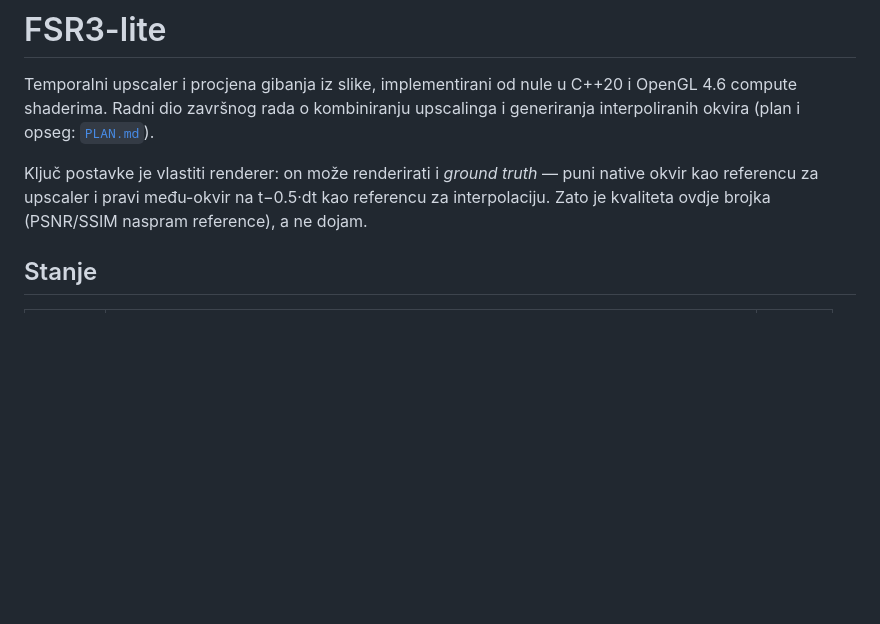
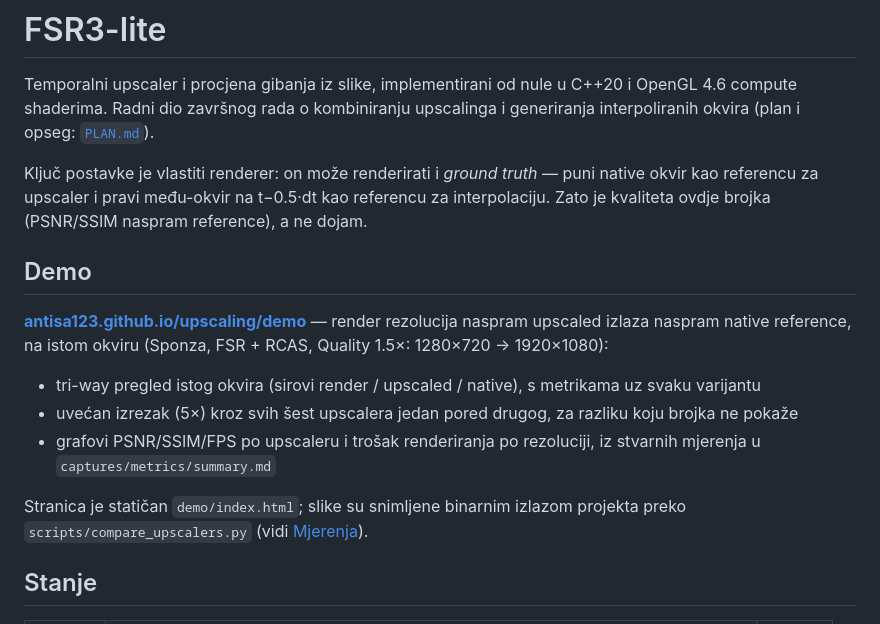
Before and after one commit to Antisa123/upscaling, a Markdown page: README.md, the part around the change. Drawn GitHub-style; blank space fills up the shorter version.

Commit message:
README: dodaj sekciju Demo s poveznicom na GitHub Pages
Kratak opis što demo pokazuje (tri-way usporedba, izrezak po pikselima,
grafovi metrika) i poveznica na antisa123.github.io/upscaling/demo/.

```diff
--- a/README.md
+++ b/README.md
@@ -8,6 +8,22 @@ Ključ postavke je vlastiti renderer: on može renderirati i *ground truth* —
 puni native okvir kao referencu za upscaler i pravi među-okvir na t−0.5·dt kao
 referencu za interpolaciju. Zato je kvaliteta ovdje brojka (PSNR/SSIM naspram
 reference), a ne dojam.
+
+## Demo
+
+**[antisa123.github.io/upscaling/demo](https://antisa123.github.io/upscaling/demo/)**
+— render rezolucija naspram upscaled izlaza naspram native reference, na istom
+okviru (Sponza, FSR + RCAS, Quality 1.5×: 1280×720 → 1920×1080):
+
+- tri-way pregled istog okvira (sirovi render / upscaled / native), s
+  metrikama uz svaku varijantu
+- uvećan izrezak (5×) kroz svih šest upscalera jedan pored drugog, za razliku
+  koju brojka ne pokaže
+- grafovi PSNR/SSIM/FPS po upscaleru i trošak renderiranja po rezoluciji, iz
+  stvarnih mjerenja u `captures/metrics/summary.md`
+
+Stranica je statičan `demo/index.html`; slike su snimljene binarnim izlazom
+projekta preko `scripts/compare_upscalers.py` (vidi [Mjerenja](#mjerenja)).
 
 ## Stanje
 
```
